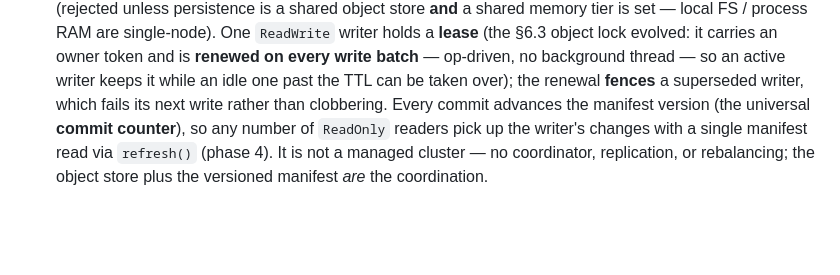
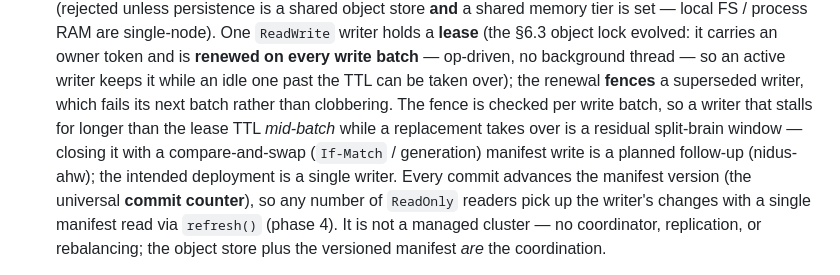
Before and after one commit to duckedup/nidus, a Markdown page: SPEC.md, the part around the change. GitHub-like rendering; blank space fills up the shorter version.

Commit message:
🪺 Docs: state cluster fencing accuracy (per-batch fence + CAS follow-up) (#38)

```diff
--- a/SPEC.md
+++ b/SPEC.md
@@ -1173,7 +1173,11 @@ single-node payoff before any distribution work:
    a **lease** (the §6.3 object lock evolved: it carries an owner token and is **renewed on
    every write batch** — op-driven, no background thread — so an active writer keeps it while
    an idle one past the TTL can be taken over); the renewal **fences** a superseded writer,
-   which fails its next write rather than clobbering. Every commit advances the manifest
+   which fails its next batch rather than clobbering. The fence is checked per write batch, so a
+   writer that stalls for longer than the lease TTL *mid-batch* while a replacement takes over is
+   a residual split-brain window — closing it with a compare-and-swap (`If-Match` / generation)
+   manifest write is a planned follow-up (nidus-ahw); the intended deployment is a single writer.
+   Every commit advances the manifest
    version (the universal **commit counter**), so any number of `ReadOnly` readers pick up the
    writer's changes with a single manifest read via `refresh()` (phase 4). It is not a managed
    cluster — no coordinator, replication, or rebalancing; the object store plus the versioned
```
Also changed, not shown: 1 other file.
